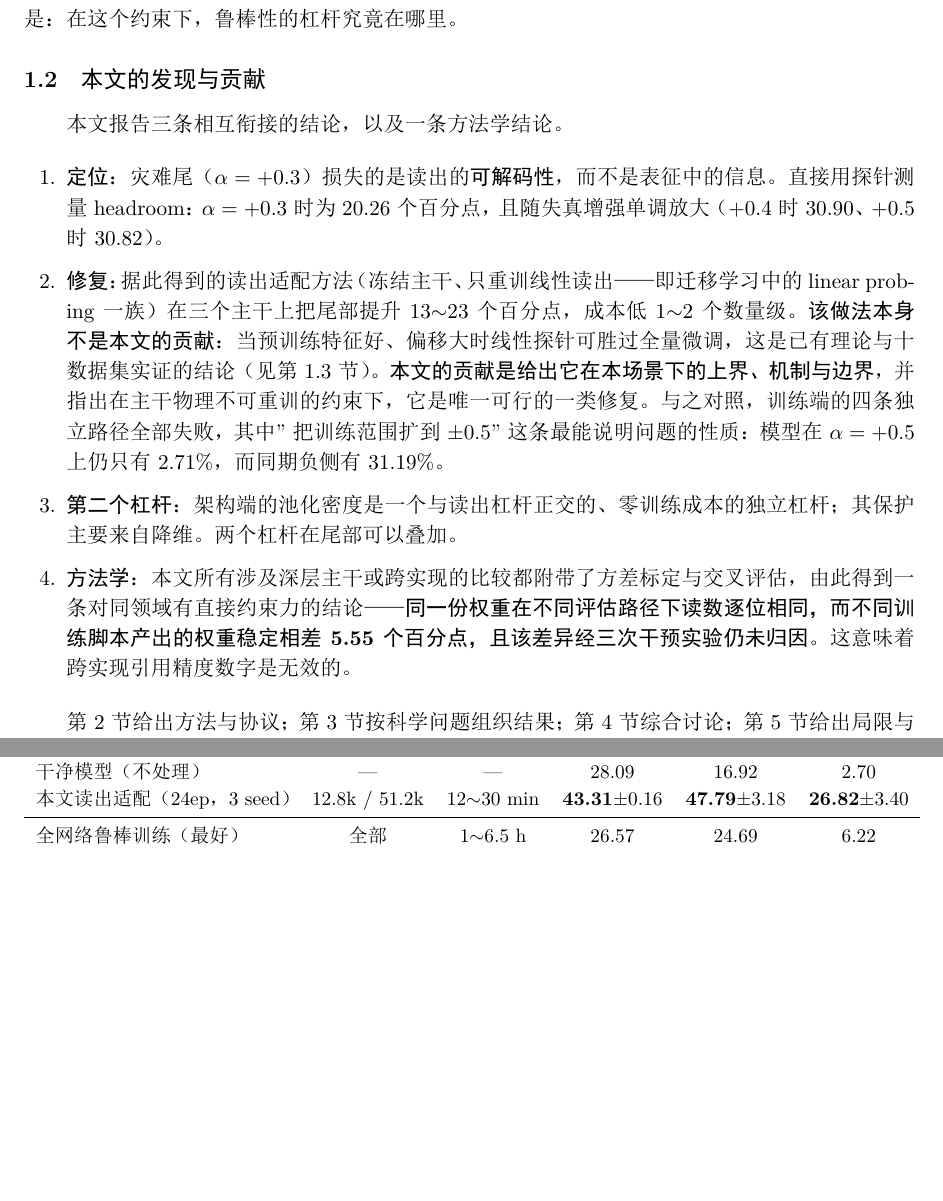
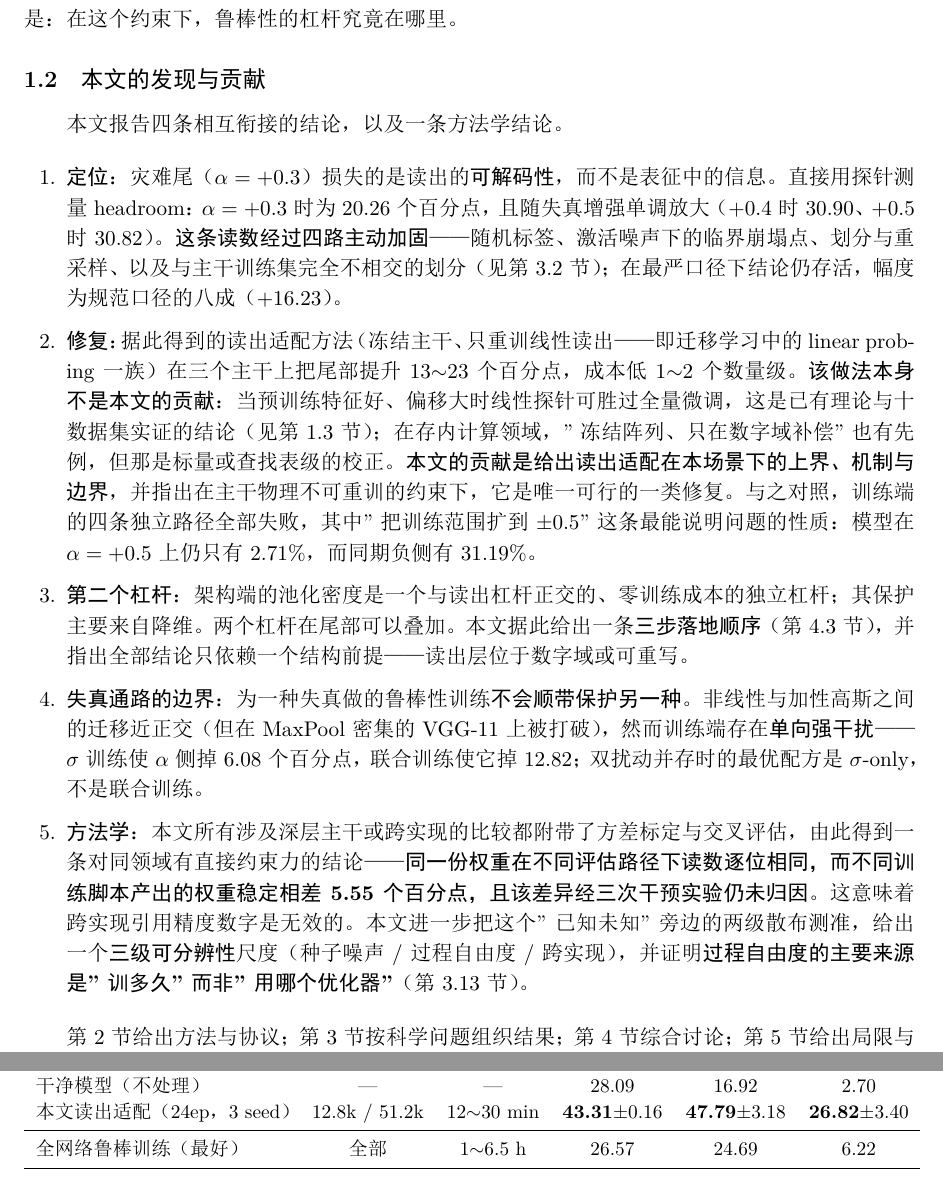
Before and after one commit to DREAMERhyh/2026-Inno-CIM-UCAS-competition, a LaTeX document (paper/journal/main.tex): two parts of pages 2 and 6 of 21 before the commit and two parts of pages 2 and 7 of 21 after it, joined at a grey line, cut so that both start at the same text, the shorter picture padded with empty space. The pictures show the PDF file paper/journal/main.pdf that the author committed with the source.

Commit message:
v7: 期刊版 §1.2 贡献列表跟上正文（补 L3、探针加固、落地顺序、三级可分辨性）
贡献列表停在最早那版（"三条结论 + 一条方法学"），而正文加了四块内容后没同步。
自查时发现，重写为**四条结论 + 一条方法学**：

① 定位 —— 补"这条读数经过四路主动加固"，并写明在最严口径（完全不相交）下存活、
   幅度为规范口径的八成（+16.23）
② 修复 —— 补"存内计算领域已有先例，但那是标量/查找表级校正"，把差异化说全
③ 第二杠杆 —— 补"据此给出一条三步落地顺序"，并点出唯一的结构前提
④ **失真通路的边界（新增）** —— L3：迁移近正交但训练端单向强干扰；
   双扰动最优是 σ-only 而非联合训练
⑤ 方法学 —— 补"三级可分辨性"，并写明**过程自由度的主要来源是"训多久"而非"用哪个优化器"**

顺带补一处标签：新引用的 \ref{sec:deploy} 此前没有对应 \label（编译不报错、只出 warning），已加。

三份稿件 21/20/13 页，check_papers.py 退出码 0。

```diff
--- a/paper/journal/main.tex
+++ b/paper/journal/main.tex
@@ -95,28 +95,41 @@ $|\alpha|$ 越大失真越强，$\alpha$ 的符号决定失真的方向。
 
 \subsection{本文的发现与贡献}
 
-本文报告三条相互衔接的结论，以及一条方法学结论。
+本文报告四条相互衔接的结论，以及一条方法学结论。
 
 \begin{enumerate}[leftmargin=2em,itemsep=2pt]
   \item \textbf{定位}：灾难尾（$\alpha=+0.3$）损失的是读出的\textbf{可解码性}，而不是表征中的信息。
         直接用探针测量 headroom：$\alpha=+0.3$ 时为 20.26 个百分点，
         且随失真增强单调放大（$+0.4$ 时 30.90、$+0.5$ 时 30.82）。
+        \textbf{这条读数经过四路主动加固}——随机标签、激活噪声下的临界崩塌点、
+        划分与重采样、以及与主干训练集完全不相交的划分（见第 \ref{sec:probe} 节）；
+        在最严口径下结论仍存活，幅度为规范口径的八成（$+16.23$）。
   \item \textbf{修复}：据此得到的读出适配方法（冻结主干、只重训线性读出——即迁移学习中的
         linear probing 一族）在三个主干上把尾部提升 13$\sim$23 个百分点，成本低 1$\sim$2 个数量级。
         \textbf{该做法本身不是本文的贡献}：当预训练特征好、偏移大时线性探针可胜过全量微调，
-        这是已有理论与十数据集实证的结论（见第 \ref{sec:related} 节）。
-        \textbf{本文的贡献是给出它在本场景下的上界、机制与边界}，
+        这是已有理论与十数据集实证的结论（见第 \ref{sec:related} 节）；
+        在存内计算领域，"冻结阵列、只在数字域补偿"也有先例，但那是标量或查找表级的校正。
+        \textbf{本文的贡献是给出读出适配在本场景下的上界、机制与边界}，
         并指出在主干物理不可重训的约束下，它是唯一可行的一类修复。
         与之对照，训练端的四条独立路径全部失败，其中"把训练范围扩到 $\pm0.5$"这条
         最能说明问题的性质：模型在 $\alpha=+0.5$ 上仍只有 2.71\%，
         而同期负侧有 31.19\%。
   \item \textbf{第二个杠杆}：架构端的池化密度是一个与读出杠杆正交的、零训练成本的独立杠杆；
         其保护主要来自降维。两个杠杆在尾部可以叠加。
+        本文据此给出一条\textbf{三步落地顺序}（第 \ref{sec:deploy} 节），
+        并指出全部结论只依赖一个结构前提——读出层位于数字域或可重写。
+  \item \textbf{失真通路的边界}：为一种失真做的鲁棒性训练\textbf{不会顺带保护另一种}。
+        非线性与加性高斯之间的迁移近正交（但在 MaxPool 密集的 VGG-11 上被打破），
+        然而训练端存在\textbf{单向强干扰}——$\sigma$ 训练使 $\alpha$ 侧掉 6.08 个百分点，
+        联合训练使它掉 12.82；双扰动并存时的最优配方是 $\sigma$-only，不是联合训练。
   \item \textbf{方法学}：本文所有涉及深层主干或跨实现的比较都附带了方差标定与交叉评估，
         由此得到一条对同领域有直接约束力的结论——
         \textbf{同一份权重在不同评估路径下读数逐位相同，而不同训练脚本产出的权重稳定相差
-        \textbf{5.55} 个百分点，且该差异经三次干预实验仍未归因}。
+        5.55 个百分点，且该差异经三次干预实验仍未归因}。
         这意味着跨实现引用精度数字是无效的。
+        本文进一步把这个"已知未知"旁边的两级散布测准，给出一个\textbf{三级可分辨性}尺度
+        （种子噪声 / 过程自由度 / 跨实现），并证明\textbf{过程自由度的主要来源是"训多久"
+        而非"用哪个优化器"}（第 \ref{sec:variance} 节）。
 \end{enumerate}
 
 第 \ref{sec:method} 节给出方法与协议；第 \ref{sec:results} 节按科学问题组织结果；
```
Also changed, not shown: paper/competition/main.pdf, paper/journal/main.pdf, paper/technical-report/main.pdf, paper/journal/main.tex (1 more changed lines).
